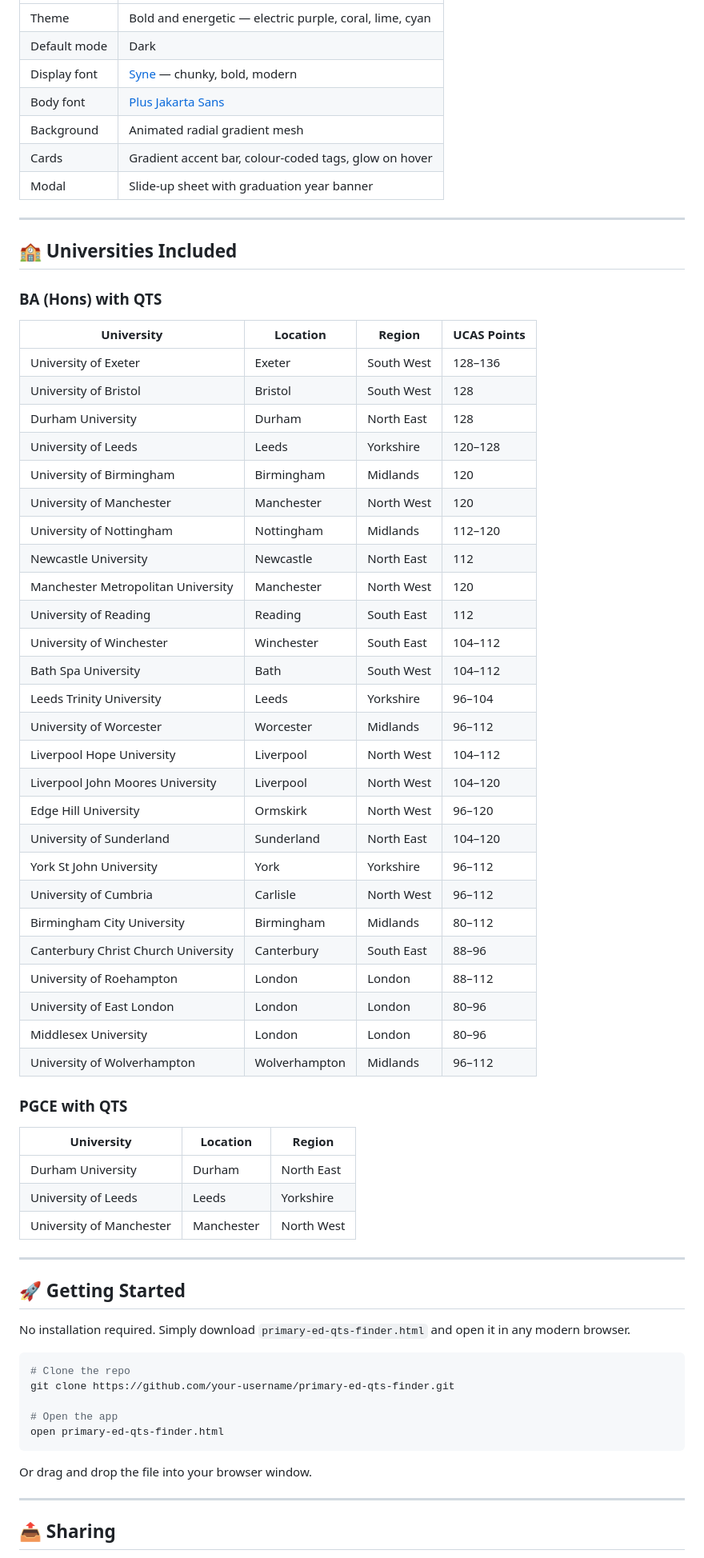
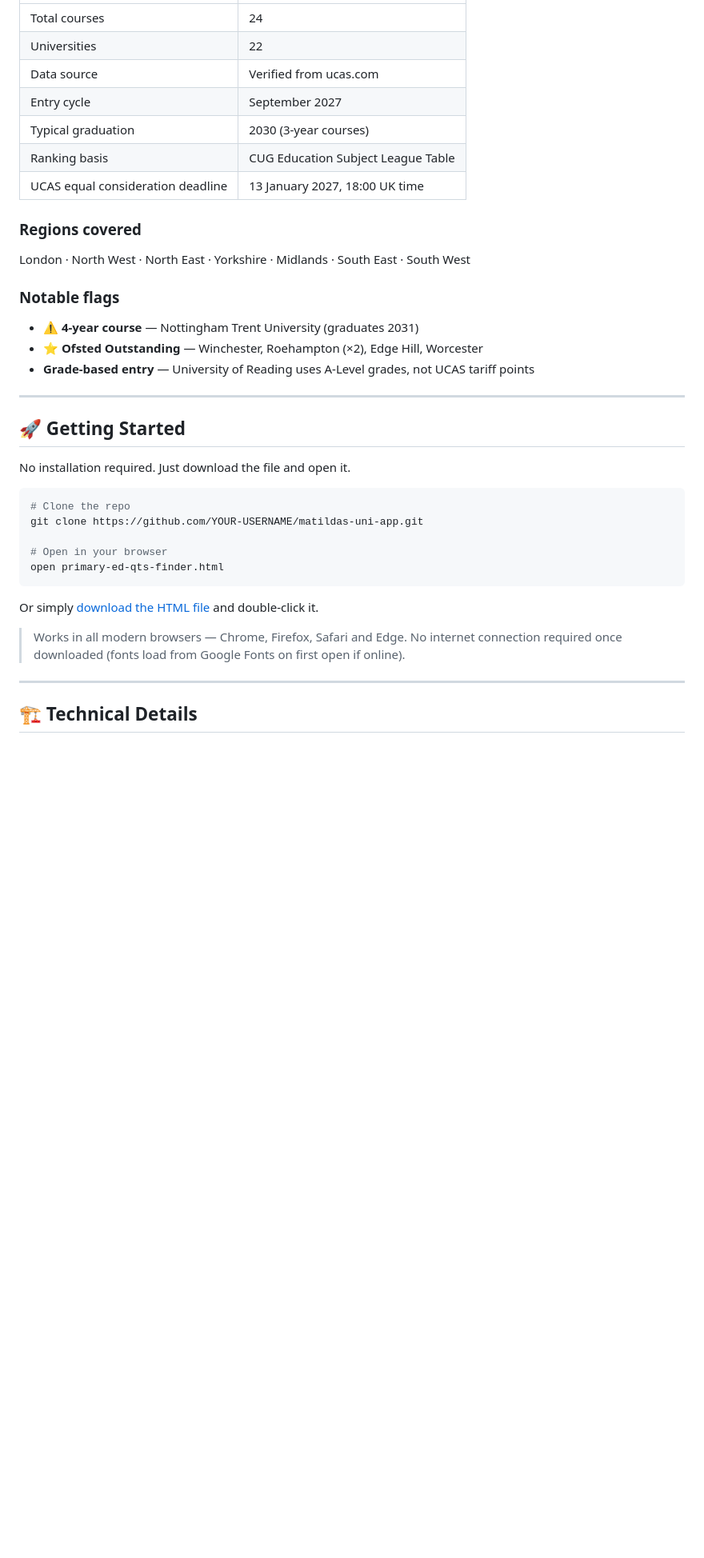
Before and after one commit to bossdrums/university2027, a Markdown page: README.md, the part around one of its changes. Shown at 80% size. Rendered like a GitHub page; blank space fills up the shorter version.

````diff
--- a/README.md
+++ b/README.md
@@ -37,72 +66,39 @@ Designed with teenagers in mind — energetic, easy to use, and packed with ever
 |---|---|
-| Theme | Bold and energetic — electric purple, coral, lime, cyan |
-| Default mode | Dark |
-| Display font | [Syne](https://fonts.google.com/specimen/Syne) — chunky, bold, modern |
-| Body font | [Plus Jakarta Sans](https://fonts.google.com/specimen/Plus+Jakarta+Sans) |
-| Background | Animated radial gradient mesh |
-| Cards | Gradient accent bar, colour-coded tags, glow on hover |
-| Modal | Slide-up sheet with graduation year banner |
+| Total courses | 24 |
+| Universities | 22 |
+| Data source | Verified from ucas.com |
+| Entry cycle | September 2027 |
+| Typical graduation | 2030 (3-year courses) |
+| Ranking basis | CUG Education Subject League Table |
+| UCAS equal consideration deadline | 13 January 2027, 18:00 UK time |
 
----
+### Regions covered
+London · North West · North East · Yorkshire · Midlands · South East · South West
 
-## 🏫 Universities Included
-
-### BA (Hons) with QTS
-
-| University | Location | Region | UCAS Points |
-|---|---|---|---|
-| University of Exeter | Exeter | South West | 128–136 |
-| University of Bristol | Bristol | South West | 128 |
-| Durham University | Durham | North East | 128 |
-| University of Leeds | Leeds | Yorkshire | 120–128 |
-| University of Birmingham | Birmingham | Midlands | 120 |
-| University of Manchester | Manchester | North West | 120 |
-| University of Nottingham | Nottingham | Midlands | 112–120 |
-| Newcastle University | Newcastle | North East | 112 |
-| Manchester Metropolitan University | Manchester | North West | 120 |
-| University of Reading | Reading | South East | 112 |
-| University of Winchester | Winchester | South East | 104–112 |
-| Bath Spa University | Bath | South West | 104–112 |
-| Leeds Trinity University | Leeds | Yorkshire | 96–104 |
-| University of Worcester | Worcester | Midlands | 96–112 |
-| Liverpool Hope University | Liverpool | North West | 104–112 |
-| Liverpool John Moores University | Liverpool | North West | 104–120 |
-| Edge Hill University | Ormskirk | North West | 96–120 |
-| University of Sunderland | Sunderland | North East | 104–120 |
-| York St John University | York | Yorkshire | 96–112 |
-| University of Cumbria | Carlisle | North West | 96–112 |
-| Birmingham City University | Birmingham | Midlands | 80–112 |
-| Canterbury Christ Church University | Canterbury | South East | 88–96 |
-| University of Roehampton | London | London | 88–112 |
-| University of East London | London | London | 80–96 |
-| Middlesex University | London | London | 80–96 |
-| University of Wolverhampton | Wolverhampton | Midlands | 96–112 |
-
-### PGCE with QTS
-
-| University | Location | Region |
-|---|---|---|
-| Durham University | Durham | North East |
-| University of Leeds | Leeds | Yorkshire |
-| University of Manchester | Manchester | North West |
+### Notable flags
+- **⚠️ 4-year course** — Nottingham Trent University (graduates 2031)
+- **⭐ Ofsted Outstanding** — Winchester, Roehampton (×2), Edge Hill, Worcester
+- **Grade-based entry** — University of Reading uses A-Level grades, not UCAS tariff points
 
 ---
 
 ## 🚀 Getting Started
 
-No installation required. Simply download `primary-ed-qts-finder.html` and open it in any modern browser.
+No installation required. Just download the file and open it.
 
 ```bash
 # Clone the repo
-git clone https://github.com/your-username/primary-ed-qts-finder.git
+git clone https://github.com/YOUR-USERNAME/matildas-uni-app.git
 
-# Open the app
+# Open in your browser
 open primary-ed-qts-finder.html
 ```
 
-Or drag and drop the file into your browser window.
+Or simply [download the HTML file](./primary-ed-qts-finder.html) and double-click it.
+
+> Works in all modern browsers — Chrome, Firefox, Safari and Edge. No internet connection required once downloaded (fonts load from Google Fonts on first open if online).
 
 ---
 
-## 📤 Sharing
+## 🏗️ Technical Details
 
````
Also changed, not shown: other parts of README.md (+142 -54 lines).
